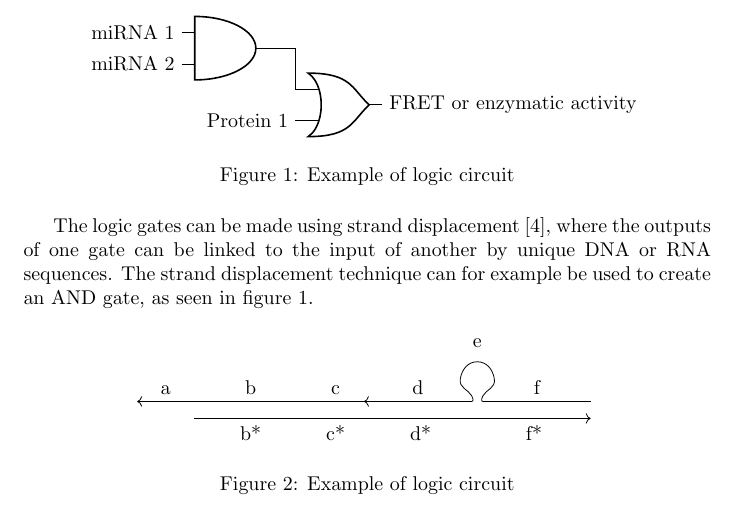
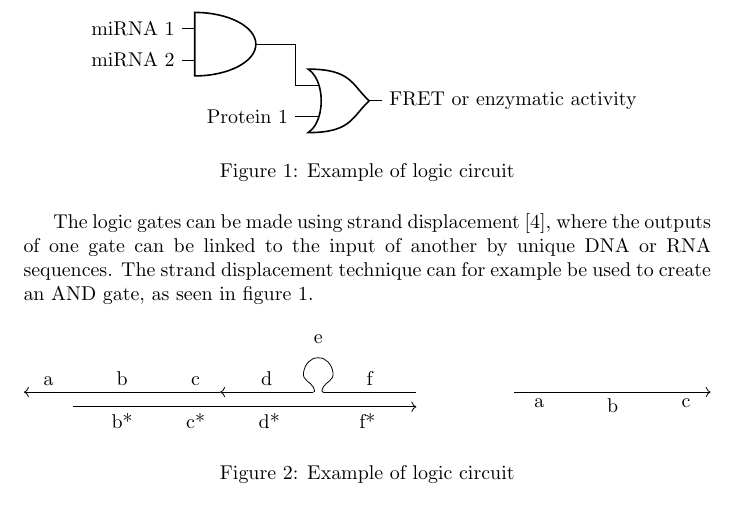
Before and after one commit to danielsvane/bachelor, a LaTeX document (main.tex, which reads sections/introduction.tex): part of page 1 of 2, cut so that both start at the same text. Compiled offline with pdfLaTeX.

Commit message:
Added scale picture

```diff
--- a/sections/introduction.tex
+++ b/sections/introduction.tex
@@ -23,27 +23,46 @@ The logic gates can be made using strand displacement \cite{Zhang2011}, where th
 \centering
 
 
-\begin{tikzpicture}
+\begin{scaletikzpicturetowidth}{\columnwidth}
+\begin{tikzpicture}[scale=\tikzscale]
 
 
-\def\strand2{
+\def\strandtwo{
   \draw[<-](4,0.3) -- node[above] {d} (5.9,0.3);
   \node[label=above:{e}] at (6,1) {};
   \draw plot [smooth, tension=1] coordinates {(5.9, 0.3) (5.9, 0.4) (5.7, 0.7) (6, 1) (6.3, 0.7) (6.1, 0.4) (6.1, 0.3)};
   \draw(6.1,0.3) -- node[above] {f} (8,0.3);
 }
 
+\def\strandone{
   \draw[<-](0,0.3) -- node[above] {a} (1,0.3);
   \draw(1,0.3) -- node[above] {b} (3,0.3);
   \draw(3,0.3) -- node[above] {c} (4,0.3);
+}
 
-  \strand2
-
+\def\strandthree{
   \draw(1,0) -- node[below] {b*} (3,0);
   \draw(3,0) -- node[below] {c*} (4,0);
   \draw(4,0) -- node[below] {d*} (6,0);
   \draw[->](6,0) -- node[below] {f*} (8,0);
+}
+
+\def\inputstrand(#1,#2){
+  \begin{scope}[shift={(#1,#2)}]
+    \draw[](0,0.3) -- node[below] {a} (1,0.3);
+    \draw(1,0.3) -- node[below] {b} (3,0.3);
+    \draw[->](3,0.3) -- node[below] {c} (4,0.3);
+  \end{scope}
+}
+
+\strandone
+\strandtwo
+\strandthree
+\inputstrand(10,0)
+
 \end{tikzpicture}
+\end{scaletikzpicturetowidth}
+
 \label{example_and}
 \caption{Example of logic circuit}
 \end{figure}
```
Also changed, not shown: header.tex (+16 -0 lines), main.pdf, 4 other files.
